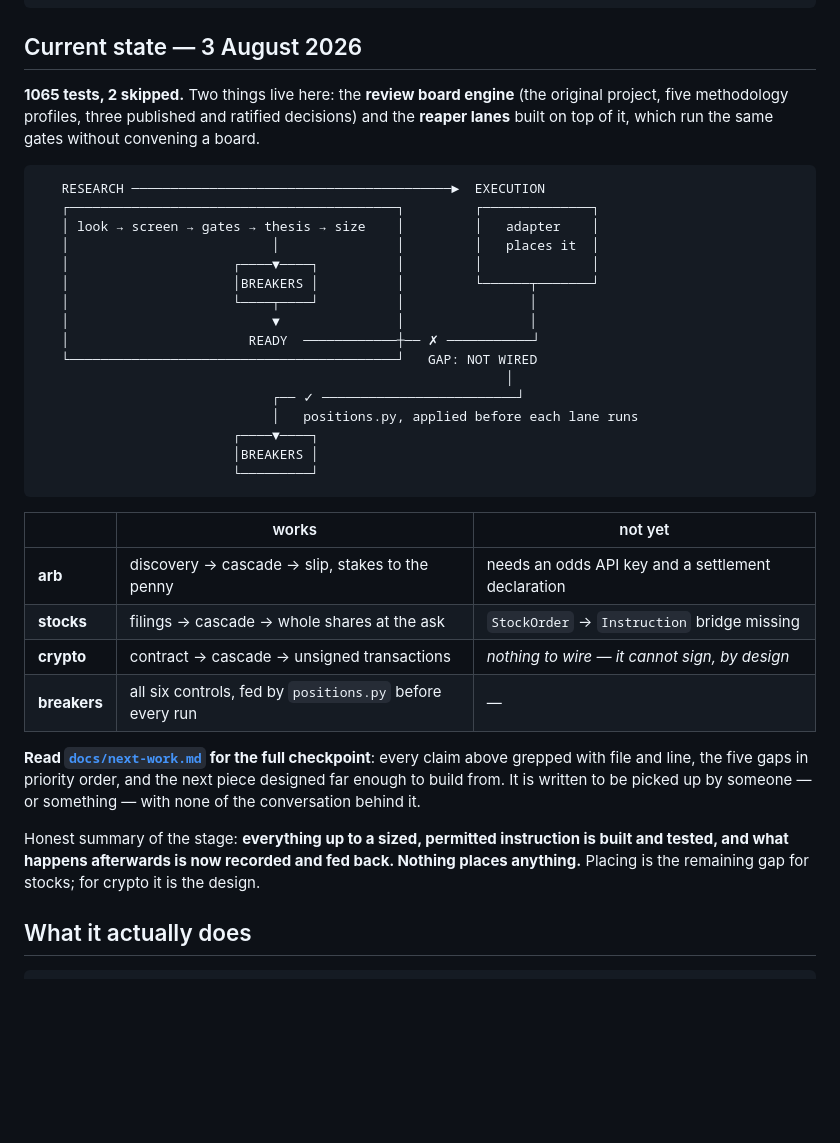
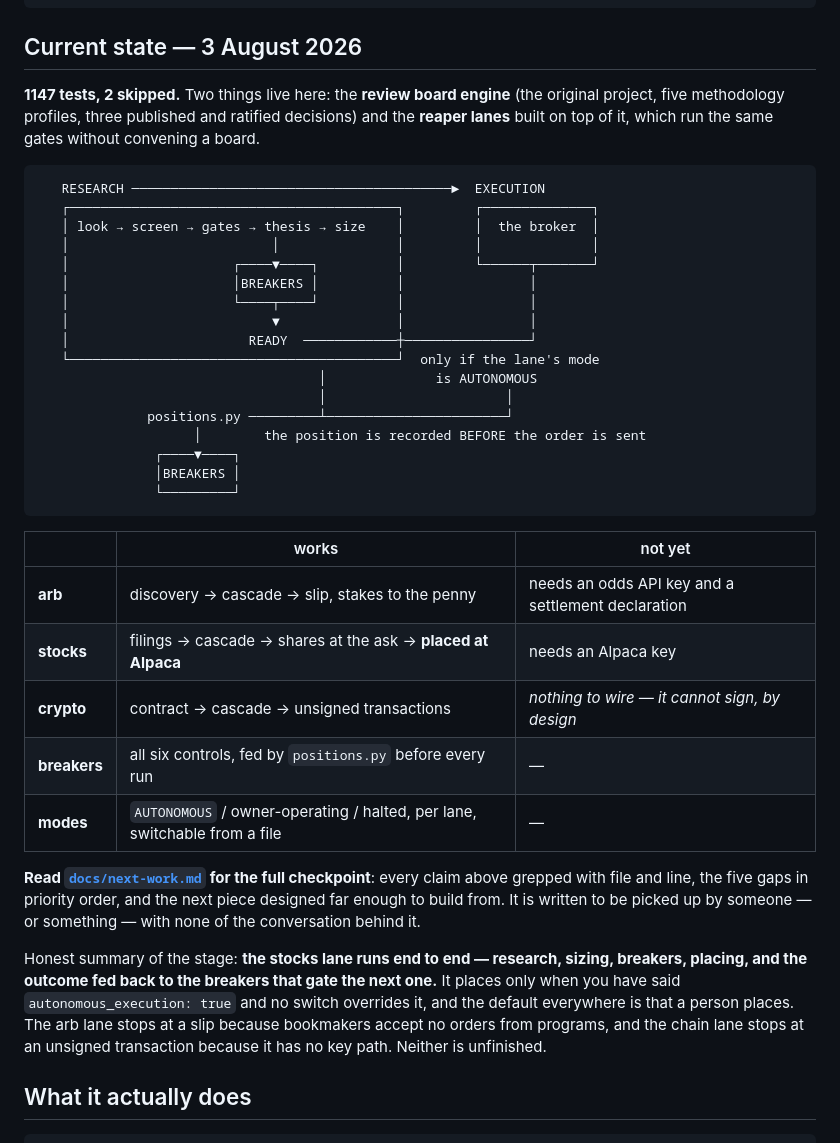
Before and after one commit to ianmcguane681-netizen/RBM-C-S-A.B-, a Markdown page: README.md, the part around the change. GitHub-like rendering; blank space fills up the shorter version.

````diff
--- a/README.md
+++ b/README.md
@@ -16,44 +16,49 @@ Deterministic rules must decide.
 
 ## Current state — 3 August 2026
 
-**1065 tests, 2 skipped.** Two things live here: the **review board engine** (the original
+**1147 tests, 2 skipped.** Two things live here: the **review board engine** (the original
 project, five methodology profiles, three published and ratified decisions) and the
 **reaper lanes** built on top of it, which run the same gates without convening a board.
 
 ```
    RESEARCH ─────────────────────────────────────────►  EXECUTION
    ┌──────────────────────────────────────────┐         ┌──────────────┐
-   │ look → screen → gates → thesis → size    │         │   adapter    │
-   │                          │               │         │   places it  │
-   │                     ┌────▼────┐          │         │              │
-   │                     │BREAKERS │          │         └──────┬───────┘
+   │ look → screen → gates → thesis → size    │         │  the broker  │
+   │                          │               │         │              │
+   │                     ┌────▼────┐          │         └──────┬───────┘
+   │                     │BREAKERS │          │                │
    │                     └────┬────┘          │                │
    │                          ▼               │                │
-   │                       READY  ────────────┼── ✗ ───────────┘
-   └──────────────────────────────────────────┘   GAP: NOT WIRED
-                                                            │
-                              ┌── ✓ ─────────────────────────┘
-                              │   positions.py, applied before each lane runs
-                         ┌────▼────┐
-                         │BREAKERS │
-                         └─────────┘
+   │                       READY  ────────────┼────────────────┘
+   └──────────────────────────────────────────┘  only if the lane's mode
+                                    │              is AUTONOMOUS
+                                    │                       │
+              positions.py ─────────┴───────────────────────┘
+                    │        the position is recorded BEFORE the order is sent
+               ┌────▼────┐
+               │BREAKERS │
+               └─────────┘
 ```
 
 | | works | not yet |
 |---|---|---|
 | **arb** | discovery → cascade → slip, stakes to the penny | needs an odds API key and a settlement declaration |
-| **stocks** | filings → cascade → whole shares at the ask | `StockOrder` → `Instruction` bridge missing |
+| **stocks** | filings → cascade → shares at the ask → **placed at Alpaca** | needs an Alpaca key |
 | **crypto** | contract → cascade → unsigned transactions | *nothing to wire — it cannot sign, by design* |
 | **breakers** | all six controls, fed by `positions.py` before every run | — |
+| **modes** | `AUTONOMOUS` / owner-operating / halted, per lane, switchable from a file | — |
 
 **Read [`docs/next-work.md`](docs/next-work.md) for the full checkpoint**: every claim above
 grepped with file and line, the five gaps in priority order, and the next piece designed far
 enough to build from. It is written to be picked up by someone — or something — with none of
 the conversation behind it.
 
-Honest summary of the stage: **everything up to a sized, permitted instruction is built and
-tested, and what happens afterwards is now recorded and fed back. Nothing places anything.**
-Placing is the remaining gap for stocks; for crypto it is the design.
+Honest summary of the stage: **the stocks lane runs end to end — research, sizing, breakers,
+placing, and the outcome fed back to the breakers that gate the next one.** It places only
+when you have said `autonomous_execution: true` and no switch overrides it, and the default
+everywhere is that a person places. The arb lane stops at a slip because bookmakers accept
+no orders from programs, and the chain lane stops at an unsigned transaction because it has
+no key path. Neither is unfinished.
 
 ## What it actually does
 
````
Also changed, not shown: CLAUDE.md (+18 -4 lines), docs/next-work.md (+8 -11 lines).
